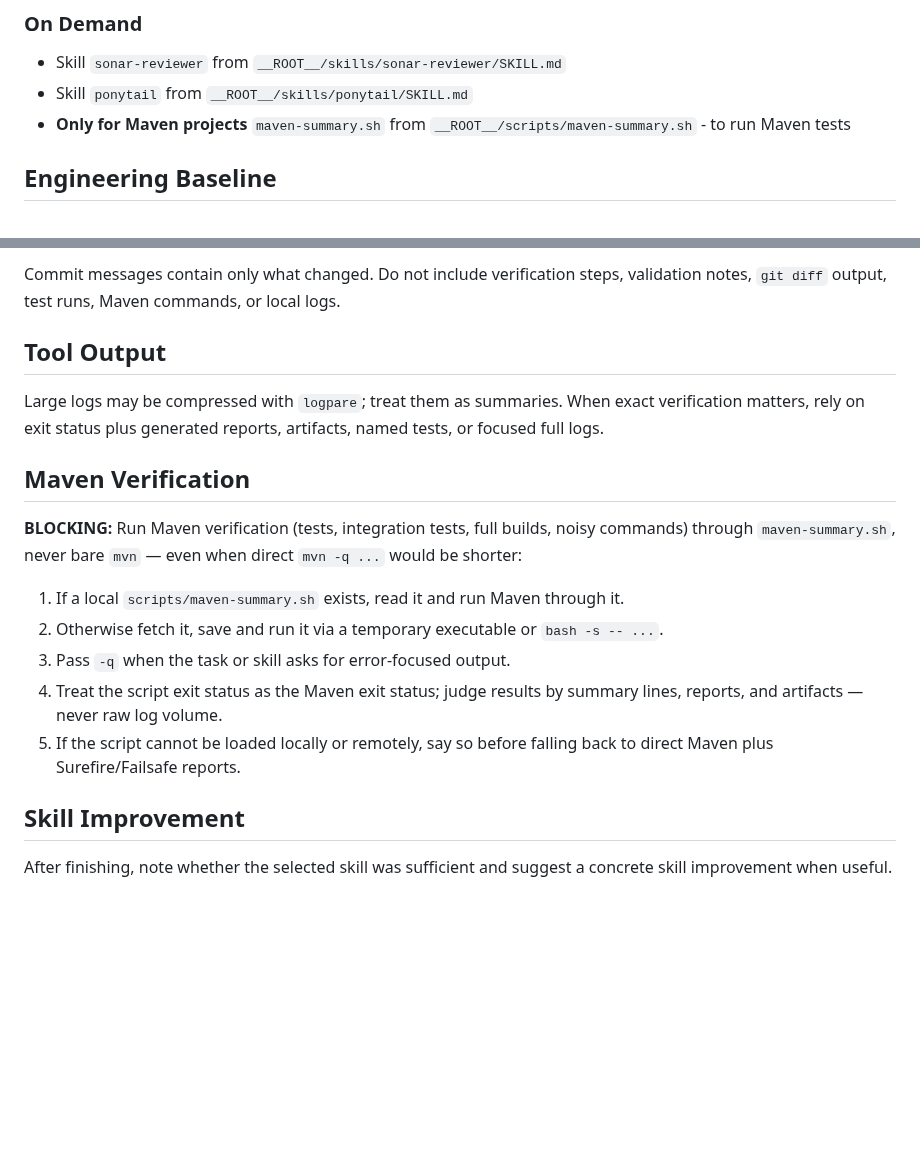
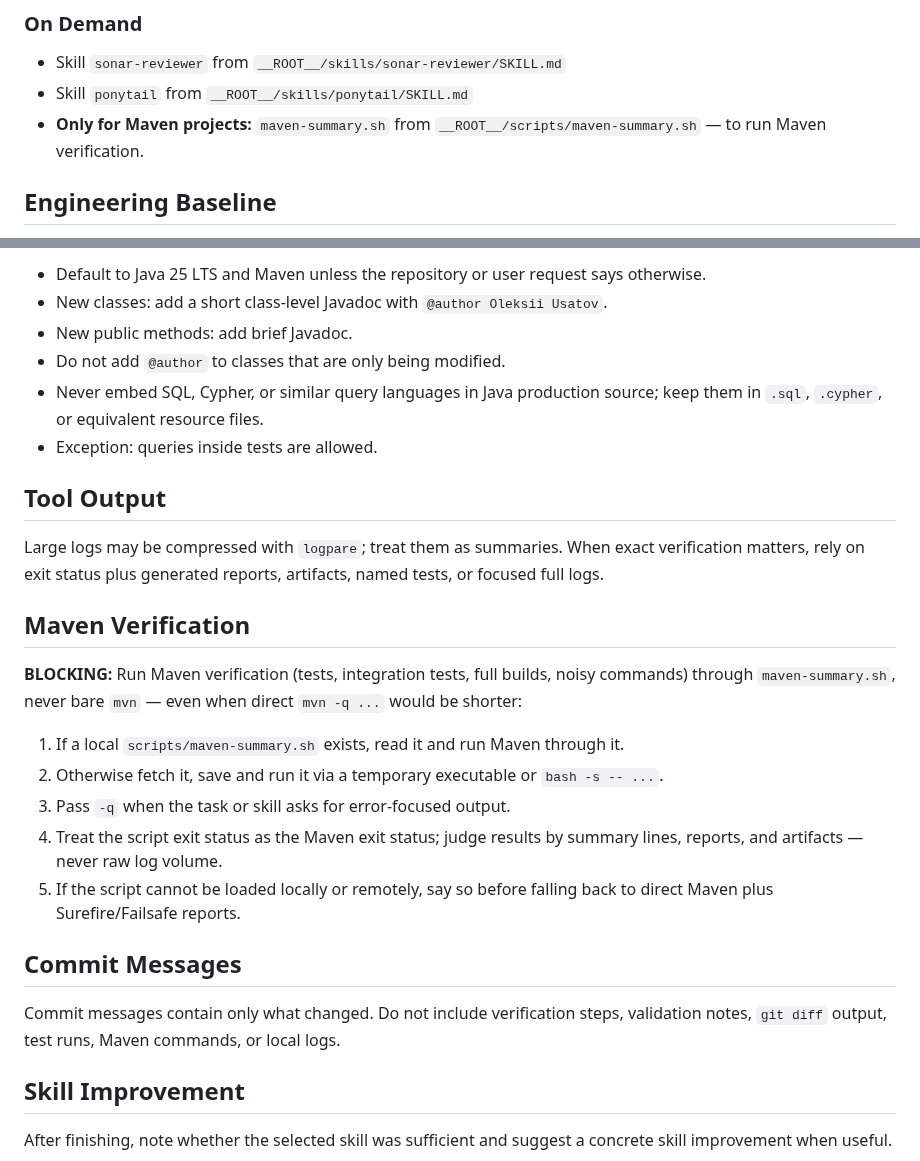
Before and after one commit to ousatov-ua/ai-skills, a Markdown page: shared/engineering.md, 2 parts joined by grey strips. Rendered like a GitHub page; blank space fills up the shorter version.

```diff
--- a/shared/engineering.md
+++ b/shared/engineering.md
@@ -14,7 +14,7 @@
 
 - Skill `sonar-reviewer` from `__ROOT__/skills/sonar-reviewer/SKILL.md`
 - Skill `ponytail` from `__ROOT__/skills/ponytail/SKILL.md`
-- **Only for Maven projects** `maven-summary.sh` from `__ROOT__/scripts/maven-summary.sh` - to run Maven tests
+- **Only for Maven projects:** `maven-summary.sh` from `__ROOT__/scripts/maven-summary.sh` — to run Maven verification.
 
 ## Engineering Baseline
 
@@ -108,6 +97,10 @@ Before completion:
 
-Commit messages contain only what changed. Do not include verification steps,
-validation notes, `git diff` output, test runs, Maven commands, or local logs.
+- Default to Java 25 LTS and Maven unless the repository or user request says otherwise.
+- New classes: add a short class-level Javadoc with `@author Oleksii Usatov`.
+- New public methods: add brief Javadoc.
+- Do not add `@author` to classes that are only being modified.
+- Never embed SQL, Cypher, or similar query languages in Java production source; keep them in `.sql`, `.cypher`, or equivalent resource files.
+- Exception: queries inside tests are allowed.
 
 ## Tool Output
 
@@ -122,13 +115,15 @@ noisy commands) through `maven-summary.sh`, never bare `mvn` — even when direc
 `mvn -q ...` would be shorter:
 
 1. If a local `scripts/maven-summary.sh` exists, read it and run Maven through it.
-2. Otherwise fetch it, save and run it via a temporary executable or
-   `bash -s -- ...`.
+2. Otherwise fetch it, save and run it via a temporary executable or `bash -s -- ...`.
 3. Pass `-q` when the task or skill asks for error-focused output.
-4. Treat the script exit status as the Maven exit status; judge results by
-   summary lines, reports, and artifacts — never raw log volume.
-5. If the script cannot be loaded locally or remotely, say so before falling
-   back to direct Maven plus Surefire/Failsafe reports.
+4. Treat the script exit status as the Maven exit status; judge results by summary lines, reports, and artifacts — never raw log volume.
+5. If the script cannot be loaded locally or remotely, say so before falling back to direct Maven plus Surefire/Failsafe reports.
+
+## Commit Messages
+
+Commit messages contain only what changed. Do not include verification steps,
+validation notes, `git diff` output, test runs, Maven commands, or local logs.
 
 ## Skill Improvement
 
```
Also changed, not shown: other parts of shared/engineering.md (+23 -34 lines).
